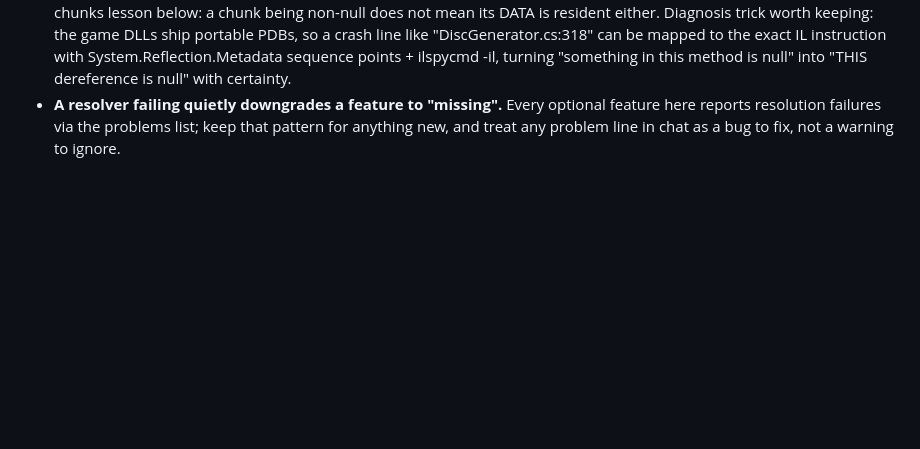
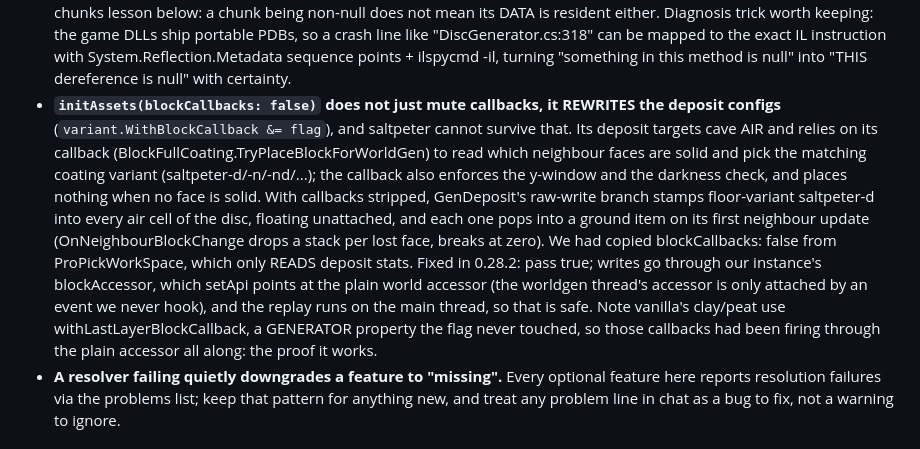
Before and after one commit to Michael-Andrzejewski/VS-Landmass-Generator, a Markdown page: papercuts.md, the part around the change. Rendered like a GitHub page; blank space fills up the shorter version.

Commit message:
Papercut: blockCallbacks:false rewrites deposit configs, breaks saltpeter

```diff
--- a/papercuts.md
+++ b/papercuts.md
@@ -85,6 +85,25 @@ numbers.
   the exact IL instruction with System.Reflection.Metadata sequence points +
   ilspycmd -il, turning "something in this method is null" into "THIS
   dereference is null" with certainty.
+- **`initAssets(blockCallbacks: false)` does not just mute callbacks, it
+  REWRITES the deposit configs** (`variant.WithBlockCallback &= flag`), and
+  saltpeter cannot survive that. Its deposit targets cave AIR and relies on
+  its callback (BlockFullCoating.TryPlaceBlockForWorldGen) to read which
+  neighbour faces are solid and pick the matching coating variant
+  (saltpeter-d/-n/-nd/...); the callback also enforces the y-window and the
+  darkness check, and places nothing when no face is solid. With callbacks
+  stripped, GenDeposit's raw-write branch stamps floor-variant saltpeter-d
+  into every air cell of the disc, floating unattached, and each one pops
+  into a ground item on its first neighbour update (OnNeighbourBlockChange
+  drops a stack per lost face, breaks at zero). We had copied
+  blockCallbacks: false from ProPickWorkSpace, which only READS deposit
+  stats. Fixed in 0.28.2: pass true; writes go through our instance's
+  blockAccessor, which setApi points at the plain world accessor (the
+  worldgen thread's accessor is only attached by an event we never hook),
+  and the replay runs on the main thread, so that is safe. Note vanilla's
+  clay/peat use withLastLayerBlockCallback, a GENERATOR property the flag
+  never touched, so those callbacks had been firing through the plain
+  accessor all along: the proof it works.
 - **A resolver failing quietly downgrades a feature to "missing".** Every
   optional feature here reports resolution failures via the problems list;
   keep that pattern for anything new, and treat any problem line in chat as a
```
